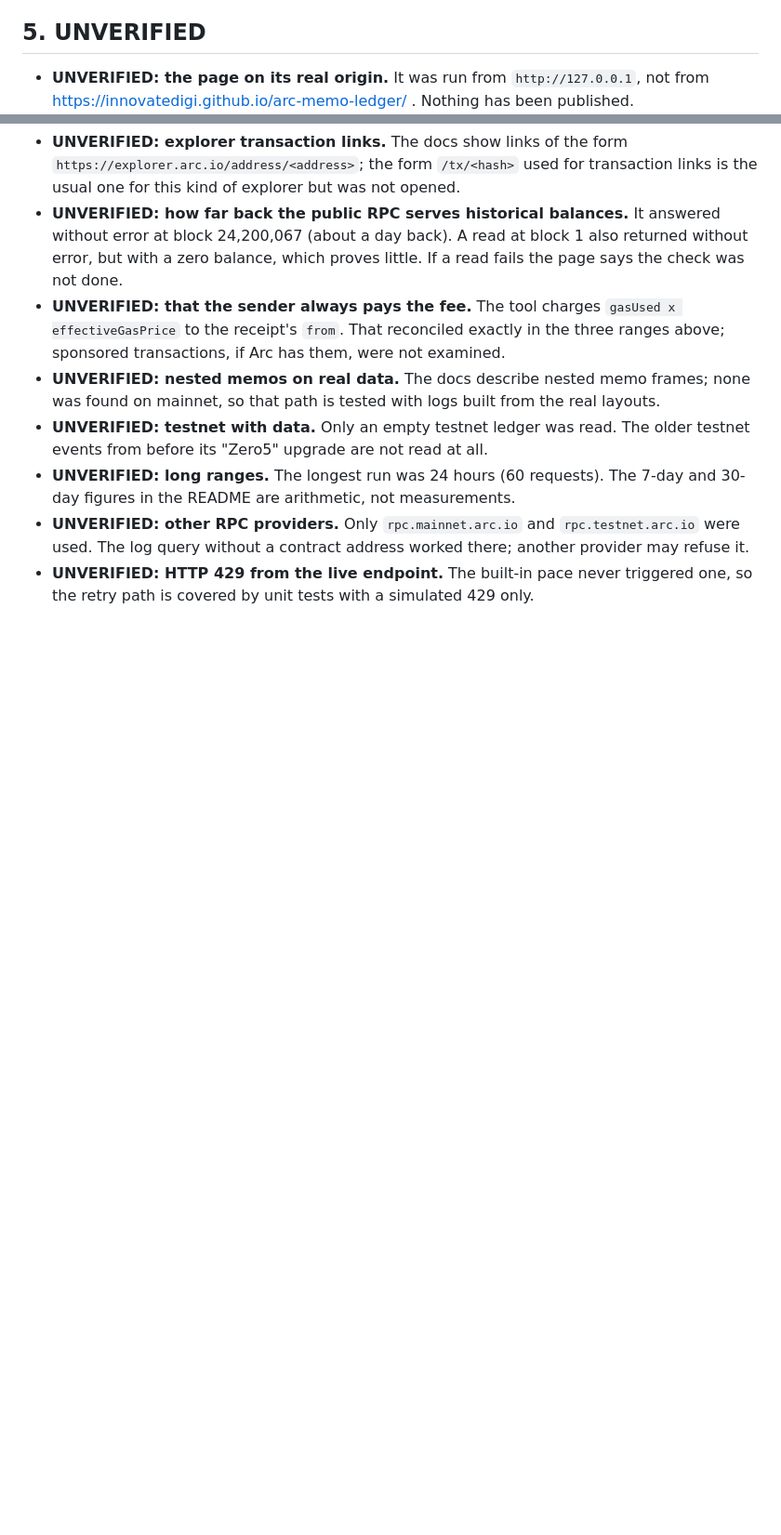
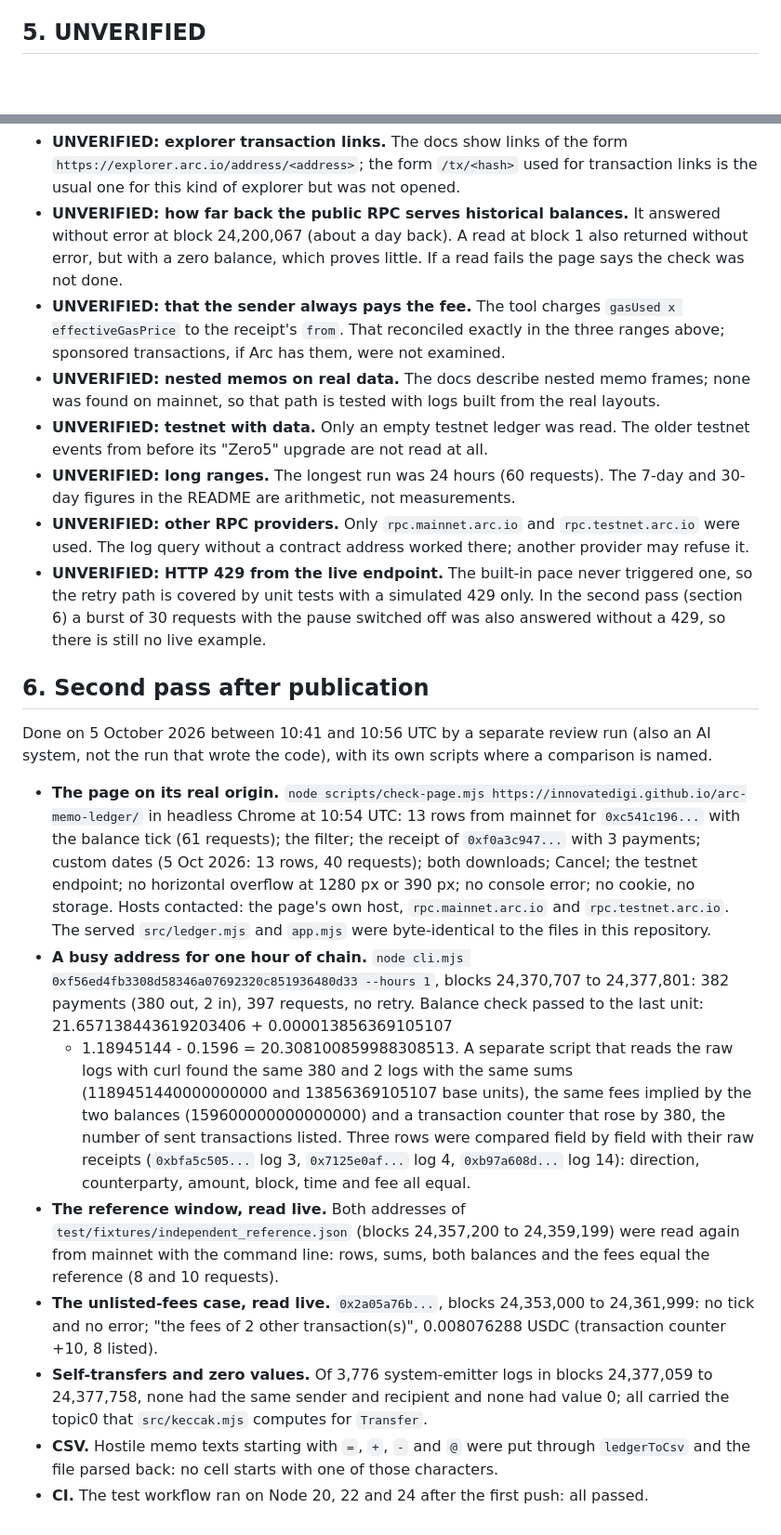
Before and after one commit to InnovateDigi/arc-memo-ledger, a Markdown page: VERIFY.md, 2 parts joined by grey strips. Shown at 93% size. GitHub-like rendering; blank space fills up the shorter version.

Commit message:
VERIFY: second pass after publication (live origin, busy address, CI matrix)

```diff
--- a/VERIFY.md
+++ b/VERIFY.md
@@ -138,8 +138,6 @@ is an inference from the balance, not something read from their receipts.
 
 ## 5. UNVERIFIED
 
-- **UNVERIFIED: the page on its real origin.** It was run from `http://127.0.0.1`, not from
-  https://innovatedigi.github.io/arc-memo-ledger/ . Nothing has been published.
 - **UNVERIFIED: explorer transaction links.** The docs show links of the form
   `https://explorer.arc.io/address/<address>`; the form `/tx/<hash>` used for transaction
   links is the usual one for this kind of explorer but was not opened.
@@ -160,4 +158,43 @@ is an inference from the balance, not something read from their receipts.
   were used. The log query without a contract address worked there; another provider may
   refuse it.
 - **UNVERIFIED: HTTP 429 from the live endpoint.** The built-in pace never triggered one,
-  so the retry path is covered by unit tests with a simulated 429 only.
+  so the retry path is covered by unit tests with a simulated 429 only. In the second pass
+  (section 6) a burst of 30 requests with the pause switched off was also answered without
+  a 429, so there is still no live example.
+
+## 6. Second pass after publication
+
+Done on 5 October 2026 between 10:41 and 10:56 UTC by a separate review run (also an AI
+system, not the run that wrote the code), with its own scripts where a comparison is named.
+
+- **The page on its real origin.** `node scripts/check-page.mjs https://innovatedigi.github.io/arc-memo-ledger/`
+  in headless Chrome at 10:54 UTC: 13 rows from mainnet for `0xc541c196...` with the
+  balance tick (61 requests); the filter; the receipt of `0xf0a3c947...` with 3 payments;
+  custom dates (5 Oct 2026: 13 rows, 40 requests); both downloads; Cancel; the testnet
+  endpoint; no horizontal overflow at 1280 px or 390 px; no console error; no cookie, no
+  storage. Hosts contacted: the page's own host, `rpc.mainnet.arc.io` and
+  `rpc.testnet.arc.io`. The served `src/ledger.mjs` and `app.mjs` were byte-identical to
+  the files in this repository.
+- **A busy address for one hour of chain.** `node cli.mjs 0xf56ed4fb3308d58346a07692320c851936480d33 --hours 1`,
+  blocks 24,370,707 to 24,377,801: 382 payments (380 out, 2 in), 397 requests, no retry.
+  Balance check passed to the last unit: 21.657138443619203406 + 0.000013856369105107
+  - 1.18945144 - 0.1596 = 20.308100859988308513. A separate script that reads the raw
+  logs with curl found the same 380 and 2 logs with the same sums (1189451440000000000 and
+  13856369105107 base units), the same fees implied by the two balances
+  (159600000000000000) and a transaction counter that rose by 380, the number of sent
+  transactions listed. Three rows were compared field by field with their raw receipts
+  (`0xbfa5c505...` log 3, `0x7125e0af...` log 4, `0xb97a608d...` log 14): direction,
+  counterparty, amount, block, time and fee all equal.
+- **The reference window, read live.** Both addresses of
+  `test/fixtures/independent_reference.json` (blocks 24,357,200 to 24,359,199) were read
+  again from mainnet with the command line: rows, sums, both balances and the fees equal
+  the reference (8 and 10 requests).
+- **The unlisted-fees case, read live.** `0x2a05a76b...`, blocks 24,353,000 to 24,361,999:
+  no tick and no error; "the fees of 2 other transaction(s)", 0.008076288 USDC
+  (transaction counter +10, 8 listed).
+- **Self-transfers and zero values.** Of 3,776 system-emitter logs in blocks 24,377,059 to
+  24,377,758, none had the same sender and recipient and none had value 0; all carried
+  the topic0 that `src/keccak.mjs` computes for `Transfer`.
+- **CSV.** Hostile memo texts starting with `=`, `+`, `-` and `@` were put through
+  `ledgerToCsv` and the file parsed back: no cell starts with one of those characters.
+- **CI.** The test workflow ran on Node 20, 22 and 24 after the first push: all passed.
```
